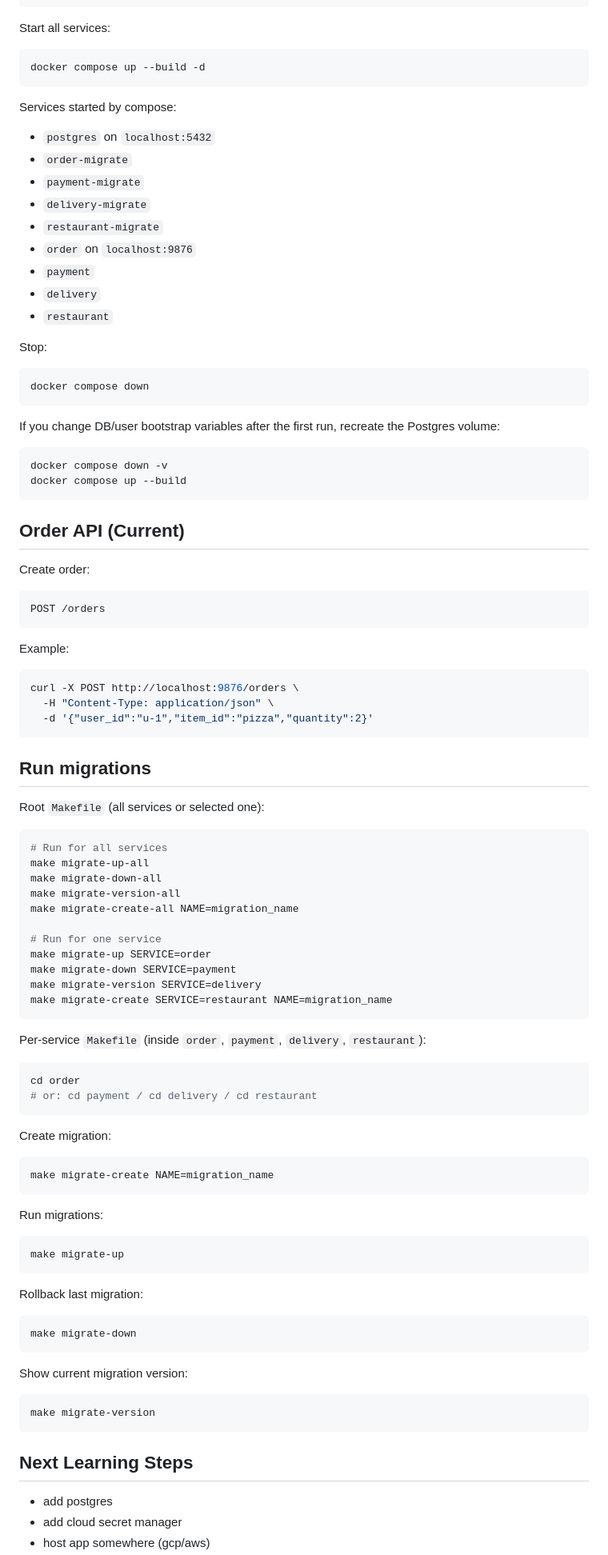
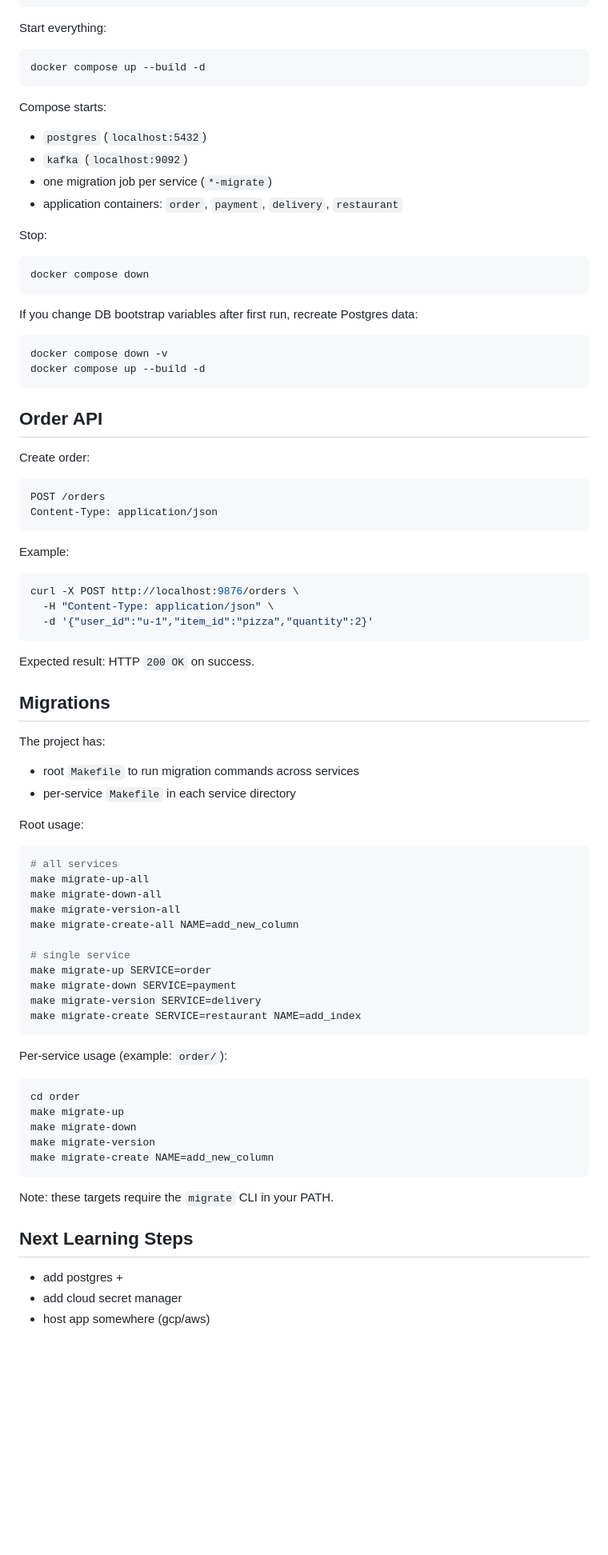
Before and after one commit to illia-malachyn/food-delivery, a Markdown page: README.md, the part around one of its changes. Shown at 80% size. Drawn GitHub-style; blank space fills up the shorter version.

````diff
--- a/README.md
+++ b/README.md
@@ -61,23 +61,18 @@ RESTAURANT_DB_USER=restaurants_user
 RESTAURANT_DB_PASSWORD=restaurants_password
 ```
 
-Start all services:
+Start everything:
 
 ```bash
 docker compose up --build -d
 ```
 
-Services started by compose:
+Compose starts:
 
-- `postgres` on `localhost:5432`
-- `order-migrate`
-- `payment-migrate`
-- `delivery-migrate`
-- `restaurant-migrate`
-- `order` on `localhost:9876`
-- `payment`
-- `delivery`
-- `restaurant`
+- `postgres` (`localhost:5432`)
+- `kafka` (`localhost:9092`)
+- one migration job per service (`*-migrate`)
+- application containers: `order`, `payment`, `delivery`, `restaurant`
 
 Stop:
 
@@ -85,19 +80,20 @@ Stop:
 docker compose down
 ```
 
-If you change DB/user bootstrap variables after the first run, recreate the Postgres volume:
+If you change DB bootstrap variables after first run, recreate Postgres data:
 
 ```bash
 docker compose down -v
-docker compose up --build
+docker compose up --build -d
 ```
 
-## Order API (Current)
+## Order API
 
 Create order:
 
 ```http
 POST /orders
+Content-Type: application/json
 ```
 
 Example:
@@ -108,57 +104,45 @@ curl -X POST http://localhost:9876/orders \
   -d '{"user_id":"u-1","item_id":"pizza","quantity":2}'
 ```
 
-## Run migrations
+Expected result: HTTP `200 OK` on success.
 
-Root `Makefile` (all services or selected one):
+## Migrations
+
+The project has:
+
+- root `Makefile` to run migration commands across services
+- per-service `Makefile` in each service directory
+
+Root usage:
 
 ```bash
-# Run for all services
+# all services
 make migrate-up-all
 make migrate-down-all
 make migrate-version-all
-make migrate-create-all NAME=migration_name
+make migrate-create-all NAME=add_new_column
 
-# Run for one service
+# single service
 make migrate-up SERVICE=order
 make migrate-down SERVICE=payment
 make migrate-version SERVICE=delivery
-make migrate-create SERVICE=restaurant NAME=migration_name
+make migrate-create SERVICE=restaurant NAME=add_index
 ```
 
-Per-service `Makefile` (inside `order`, `payment`, `delivery`, `restaurant`):
+Per-service usage (example: `order/`):
 
 ```bash
 cd order
-# or: cd payment / cd delivery / cd restaurant
+make migrate-up
+make migrate-down
+make migrate-version
+make migrate-create NAME=add_new_column
 ```
 
-Create migration:
-
-```bash
-make migrate-create NAME=migration_name
-```
-
-Run migrations:
-
-```bash
-make migrate-up
-```
-
-Rollback last migration:
-
-```bash
-make migrate-down
-```
-
-Show current migration version:
-
-```bash
-make migrate-version
-```
+Note: these targets require the `migrate` CLI in your PATH.
 
 ## Next Learning Steps
 
-- add postgres
+- add postgres +
 - add cloud secret manager
 - host app somewhere (gcp/aws)
````
Also changed, not shown: other parts of README.md (+23 -24 lines).
